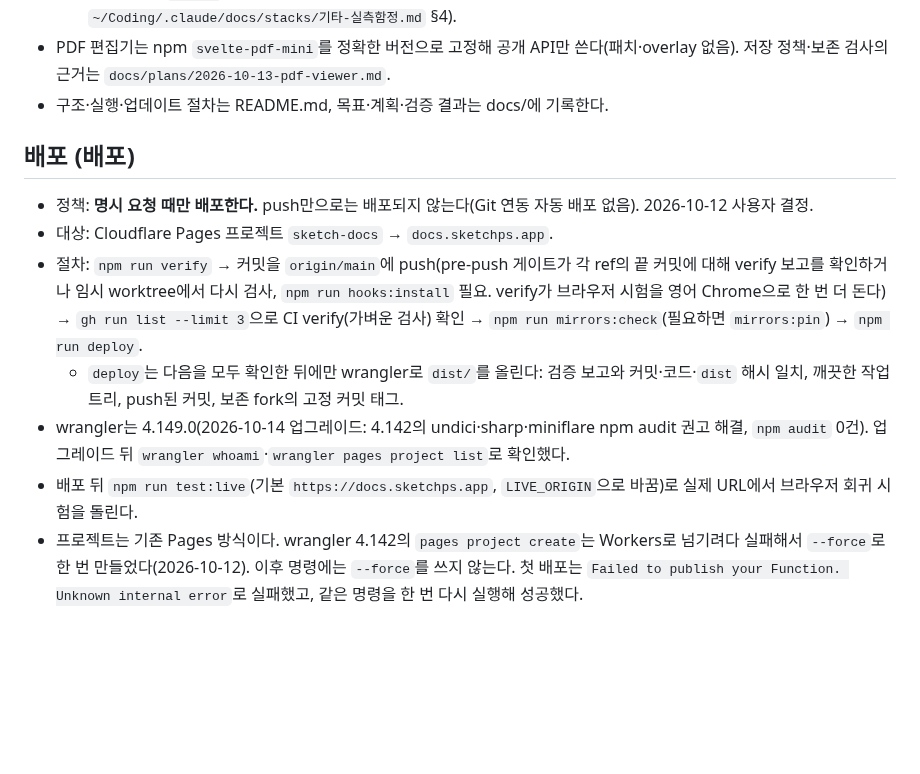
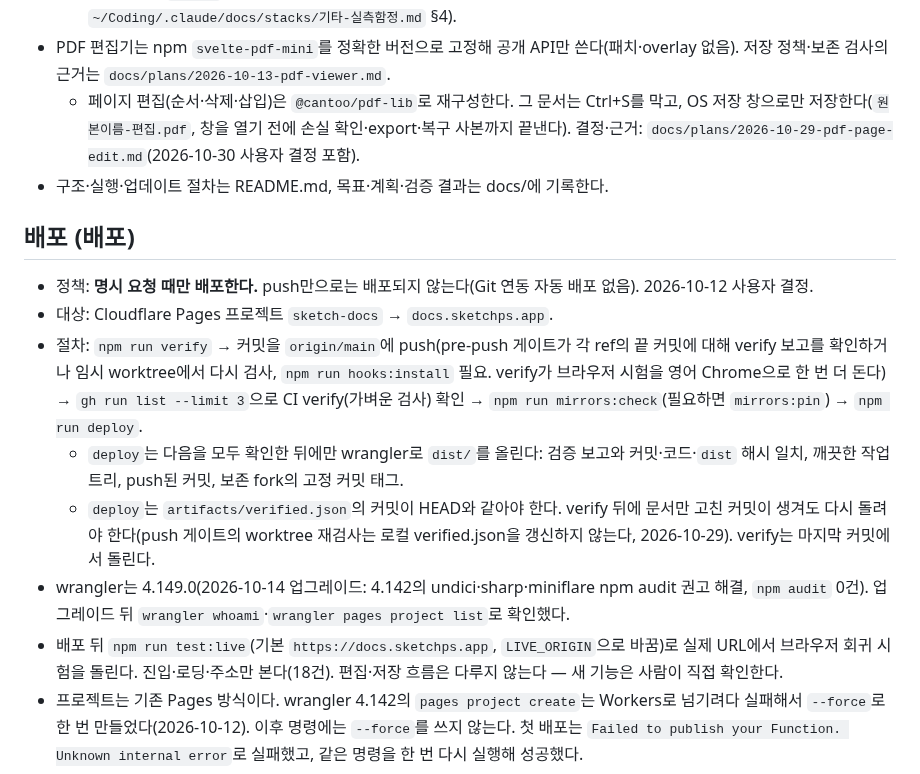
Before and after one commit to HWJskt/sketch-docs, a Markdown page: CLAUDE.md, the part around the change. Rendered like a GitHub page; blank space fills up the shorter version.

Commit message:
Record PDF page-edit saving, verify-before-deploy and test:live scope in CLAUDE.md
Co-Authored-By: Claude Opus 5.5 <noreply@anthropic.com>
Claude-Session: https://claude.ai/code/session_01XgTEXmqzksCB9CAQeEPvR9

```diff
--- a/CLAUDE.md
+++ b/CLAUDE.md
@@ -14,6 +14,7 @@
   - 하나만: 빌드된 `dist/`로 `node tests/regressions.mjs`(`pdf.integration.mjs`·`integration.mjs`, 다른 출력은 `TEST_DIST=`). 단위 테스트는 `node --import ./tests/ts-resolve.mjs --test tests/<파일>`(Word 엔진 tsconfig가 `.ts` import를 막는다).
   - Word는 `navigator.language`의 Hunspell 사전을 시작 뒤 받는다(이 기기 ko는 없음, CI en은 1.3MB). 네트워크를 재는 시나리오는 `locale`을 고정한다. 저장 선택기는 고른 파일을 비운다 — 검사는 선택기 전에(공통 정본 `~/Coding/.claude/docs/stacks/기타-실측함정.md` §4).
 - PDF 편집기는 npm `svelte-pdf-mini`를 정확한 버전으로 고정해 공개 API만 쓴다(패치·overlay 없음). 저장 정책·보존 검사의 근거는 `docs/plans/2026-10-13-pdf-viewer.md`.
+  - 페이지 편집(순서·삭제·삽입)은 `@cantoo/pdf-lib`로 재구성한다. 그 문서는 Ctrl+S를 막고, OS 저장 창으로만 저장한다(`원본이름-편집.pdf`, 창을 열기 전에 손실 확인·export·복구 사본까지 끝낸다). 결정·근거: `docs/plans/2026-10-29-pdf-page-edit.md`(2026-10-30 사용자 결정 포함).
 - 구조·실행·업데이트 절차는 README.md, 목표·계획·검증 결과는 docs/에 기록한다.
 
 ## 배포 (배포)
@@ -22,8 +23,9 @@
 - 대상: Cloudflare Pages 프로젝트 `sketch-docs` → `docs.sketchps.app`.
 - 절차: `npm run verify` → 커밋을 `origin/main`에 push(pre-push 게이트가 각 ref의 끝 커밋에 대해 verify 보고를 확인하거나 임시 worktree에서 다시 검사, `npm run hooks:install` 필요. verify가 브라우저 시험을 영어 Chrome으로 한 번 더 돈다) → `gh run list --limit 3`으로 CI verify(가벼운 검사) 확인 → `npm run mirrors:check`(필요하면 `mirrors:pin`) → `npm run deploy`.
   - `deploy`는 다음을 모두 확인한 뒤에만 wrangler로 `dist/`를 올린다: 검증 보고와 커밋·코드·`dist` 해시 일치, 깨끗한 작업 트리, push된 커밋, 보존 fork의 고정 커밋 태그.
+  - `deploy`는 `artifacts/verified.json`의 커밋이 HEAD와 같아야 한다. verify 뒤에 문서만 고친 커밋이 생겨도 다시 돌려야 한다(push 게이트의 worktree 재검사는 로컬 verified.json을 갱신하지 않는다, 2026-10-29). verify는 마지막 커밋에서 돌린다.
 - wrangler는 4.149.0(2026-10-14 업그레이드: 4.142의 undici·sharp·miniflare npm audit 권고 해결, `npm audit` 0건). 업그레이드 뒤 `wrangler whoami`·`wrangler pages project list`로 확인했다.
-- 배포 뒤 `npm run test:live`(기본 `https://docs.sketchps.app`, `LIVE_ORIGIN`으로 바꿈)로 실제 URL에서 브라우저 회귀 시험을 돌린다.
+- 배포 뒤 `npm run test:live`(기본 `https://docs.sketchps.app`, `LIVE_ORIGIN`으로 바꿈)로 실제 URL에서 브라우저 회귀 시험을 돌린다. 진입·로딩·주소만 본다(18건). 편집·저장 흐름은 다루지 않는다 — 새 기능은 사람이 직접 확인한다.
 - 프로젝트는 기존 Pages 방식이다. wrangler 4.142의 `pages project create`는 Workers로 넘기려다 실패해서 `--force`로 한 번 만들었다(2026-10-12). 이후 명령에는 `--force`를 쓰지 않는다. 첫 배포는 `Failed to publish your Function. Unknown internal error`로 실패했고, 같은 명령을 한 번 다시 실행해 성공했다.
 - `docs.sketchps.app` DNS는 대시보드에서 관리한다(CNAME → `sketch-docs.pages.dev`, **DNS only**). wrangler OAuth 토큰에는 DNS 쓰기 권한이 없다.
   - 프록시를 켜면 KT 회선에서 무료 플랜 IP가 해외 colo로 가서 WASM 로딩이 수십 배 느려진다(2026-10-13 실측). 다시 켜지 않는다.
```
